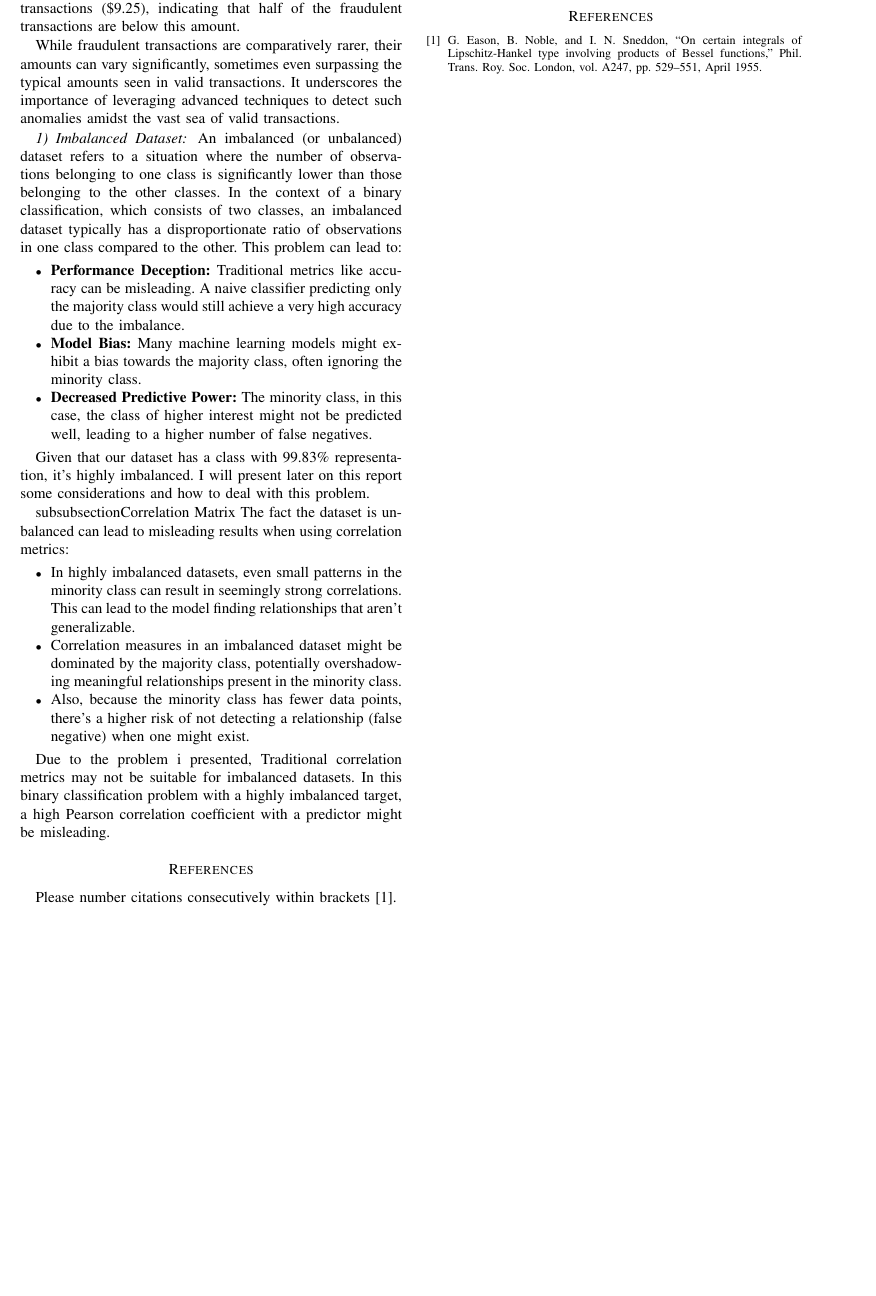
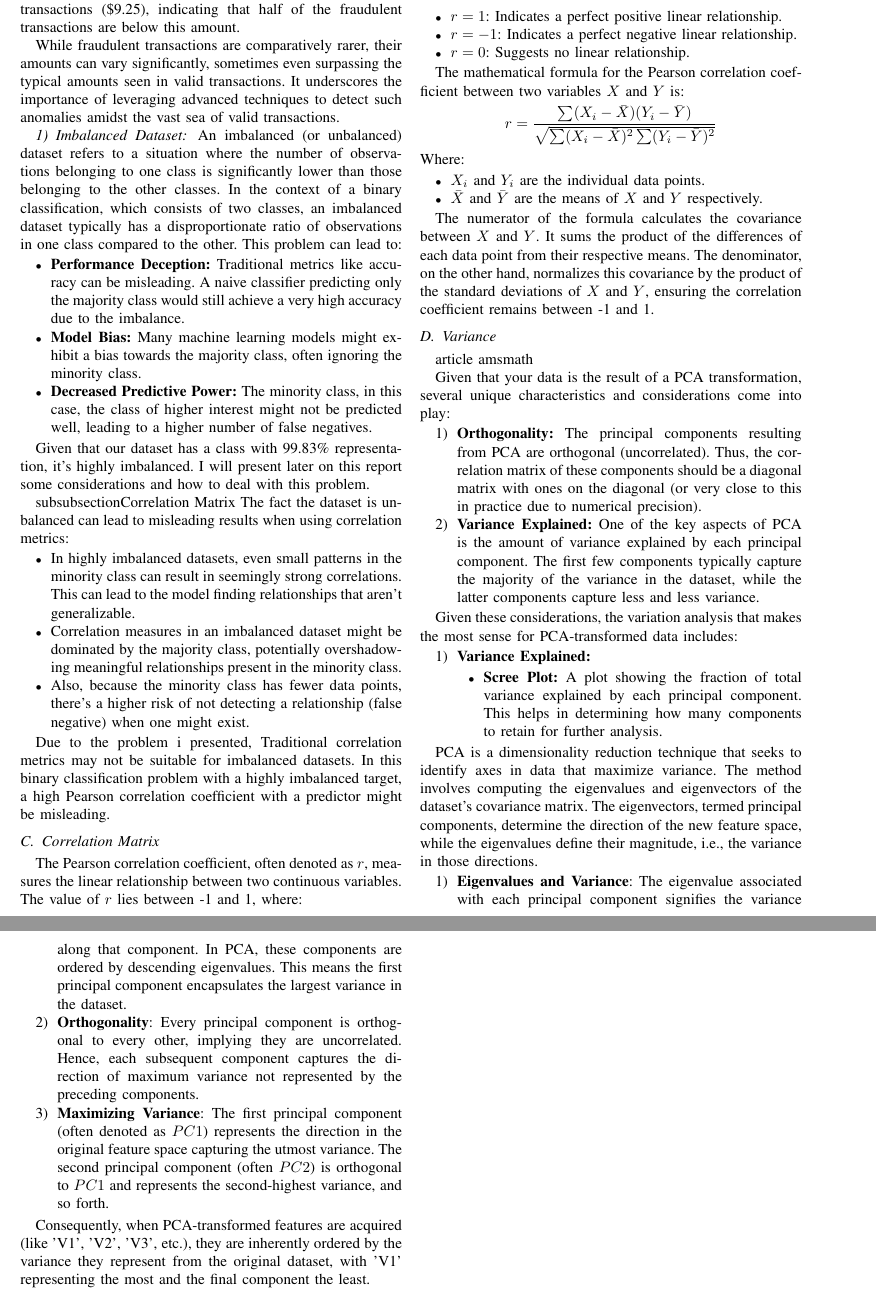
Before and after one commit to leobt23/Applications_DSE, a LaTeX paper (latex/conference_101719.tex, which reads latex/EDA.tex): part of page 2 of 2 before the commit and two parts of pages 2 and 3 of 3 after it, the two joined at a grey line, cut so that both start at the same text, the shorter picture padded with empty space. Compiled offline with pdfLaTeX.

Commit message:
more EDA

```diff
--- a/latex/EDA.tex
+++ b/latex/EDA.tex
@@ -76,3 +76,63 @@ Due to the problem i presented, Traditional correlation metrics may not be suita
     \caption{Example of a figure caption.}
     \label{initial_dataset_balance}
 \end{figure}
+
+\subsection{Correlation Matrix}
+
+The Pearson correlation coefficient, often denoted as \( r \), measures the linear relationship between two continuous variables. The value of \( r \) lies between -1 and 1, where:
+\begin{itemize}
+    \item \( r = 1 \): Indicates a perfect positive linear relationship.
+    \item \( r = -1 \): Indicates a perfect negative linear relationship.
+    \item \( r = 0 \): Suggests no linear relationship.
+\end{itemize}
+
+The mathematical formula for the Pearson correlation coefficient between two variables \( X \) and \( Y \) is:
+\[
+    r = \frac{\sum (X_i - \bar{X})(Y_i - \bar{Y})}{\sqrt{\sum (X_i - \bar{X})^2 \sum (Y_i - \bar{Y})^2}}
+\]
+Where:
+\begin{itemize}
+    \item \( X_i \) and \( Y_i \) are the individual data points.
+    \item \( \bar{X} \) and \( \bar{Y} \) are the means of \( X \) and \( Y \) respectively.
+\end{itemize}
+
+The numerator of the formula calculates the covariance between \( X \) and \( Y \). It sums the product of the differences of each data point from their respective means. The denominator, on the other hand, normalizes this covariance by the product of the standard deviations of \( X \) and \( Y \), ensuring the correlation coefficient remains between -1 and 1.
+
+\subsection{Variance}
+
+\documentclass{article}
+\usepackage{amsmath}
+
+
+Given that your data is the result of a PCA transformation, several unique characteristics and considerations come into play:
+
+\begin{enumerate}
+    \item \textbf{Orthogonality:} The principal components resulting from PCA are orthogonal (uncorrelated). Thus, the correlation matrix of these components should be a diagonal matrix with ones on the diagonal (or very close to this in practice due to numerical precision).
+
+    \item \textbf{Variance Explained:} One of the key aspects of PCA is the amount of variance explained by each principal component. The first few components typically capture the majority of the variance in the dataset, while the latter components capture less and less variance.
+\end{enumerate}
+
+Given these considerations, the variation analysis that makes the most sense for PCA-transformed data includes:
+
+\begin{enumerate}
+    \item \textbf{Variance Explained:}
+          \begin{itemize}
+              \item \textbf{Scree Plot:} A plot showing the fraction of total variance explained by each principal component. This helps in determining how many components to retain for further analysis.
+          \end{itemize}
+\end{enumerate}
+
+PCA is a dimensionality reduction technique that seeks to identify axes in data that maximize variance. The method involves computing the eigenvalues and eigenvectors of the dataset's covariance matrix. The eigenvectors, termed principal components, determine the direction of the new feature space, while the eigenvalues define their magnitude, i.e., the variance in those directions.
+
+
+\begin{enumerate}
+    \item \textbf{Eigenvalues and Variance}: The eigenvalue associated with each principal component signifies the variance along that component. In PCA, these components are ordered by descending eigenvalues. This means the first principal component encapsulates the largest variance in the dataset.
+
+    \item \textbf{Orthogonality}: Every principal component is orthogonal to every other, implying they are uncorrelated. Hence, each subsequent component captures the direction of maximum variance not represented by the preceding components.
+
+    \item \textbf{Maximizing Variance}: The first principal component (often denoted as \( PC1 \)) represents the direction in the original feature space capturing the utmost variance. The second principal component (often \( PC2 \)) is orthogonal to \( PC1 \) and represents the second-highest variance, and so forth.
+\end{enumerate}
+
+Consequently, when PCA-transformed features are acquired (like 'V1', 'V2', 'V3', etc.), they are inherently ordered by the variance they represent from the original dataset, with 'V1' representing the most and the final component the least.
+
+
+\end{document}
```
Also changed, not shown: latex/conference_101719.pdf, medium1.pdf (added), 6 other files.
